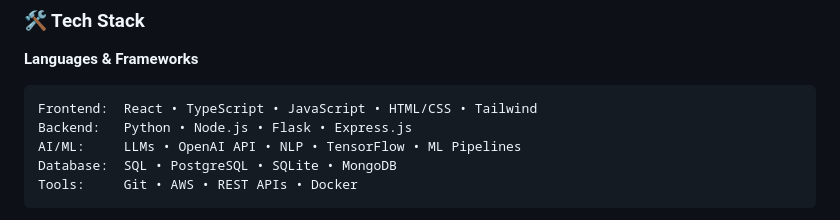
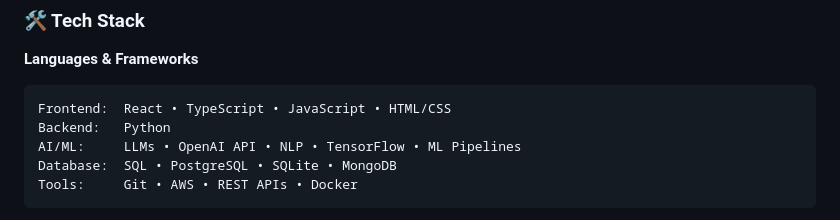
Before and after one commit to Aashisho1o1/Aashisho1o1, a Markdown page: README.md, the part around the change. Rendered like a GitHub page.

Commit message:
Update tech stack in README.md

````diff
--- a/README.md
+++ b/README.md
@@ -20,8 +20,8 @@ Currently building AI-powered applications with production-grade ML pipelines an
 
 **Languages & Frameworks**
 ```
-Frontend:  React • TypeScript • JavaScript • HTML/CSS • Tailwind
-Backend:   Python • Node.js • Flask • Express.js
+Frontend:  React • TypeScript • JavaScript • HTML/CSS
+Backend:   Python
 AI/ML:     LLMs • OpenAI API • NLP • TensorFlow • ML Pipelines
 Database:  SQL • PostgreSQL • SQLite • MongoDB
 Tools:     Git • AWS • REST APIs • Docker
````
